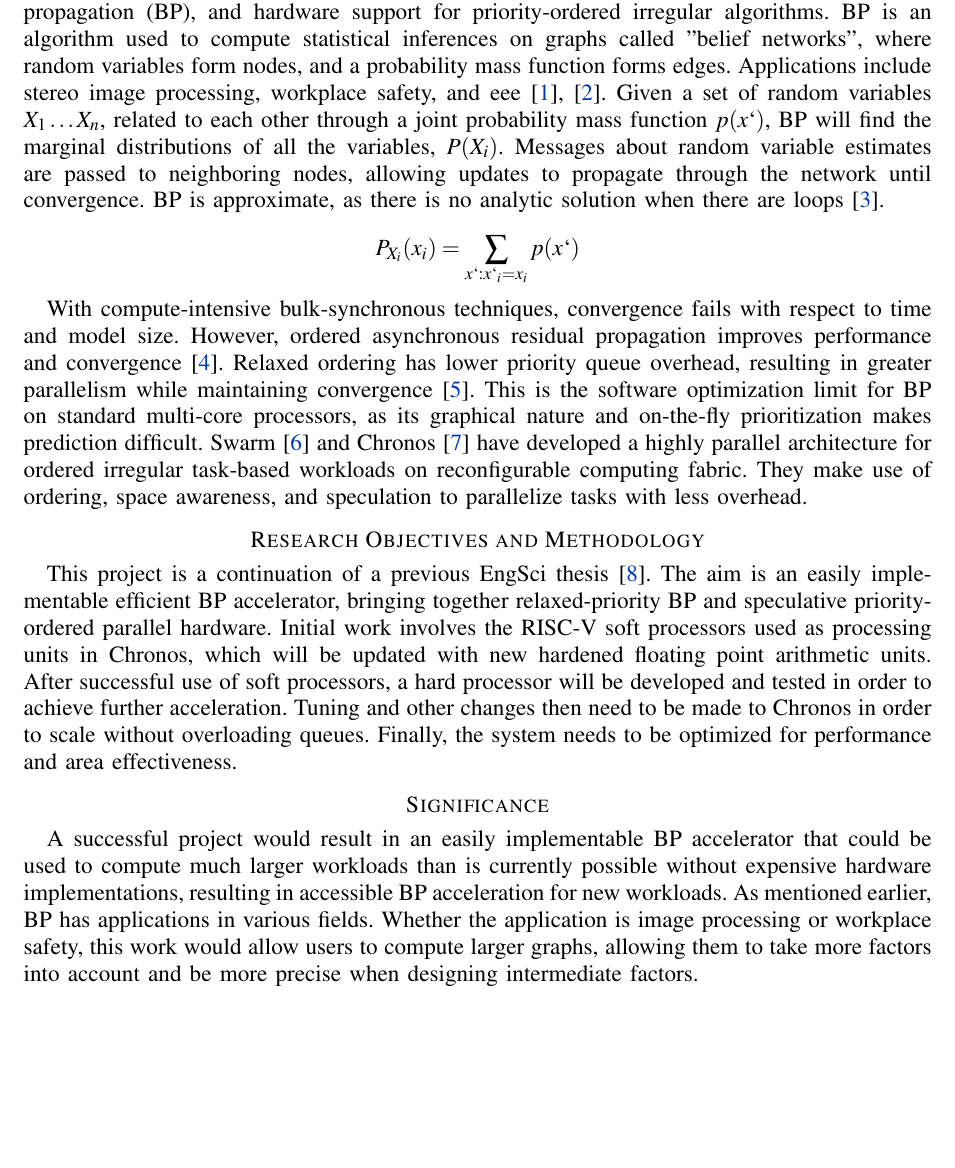
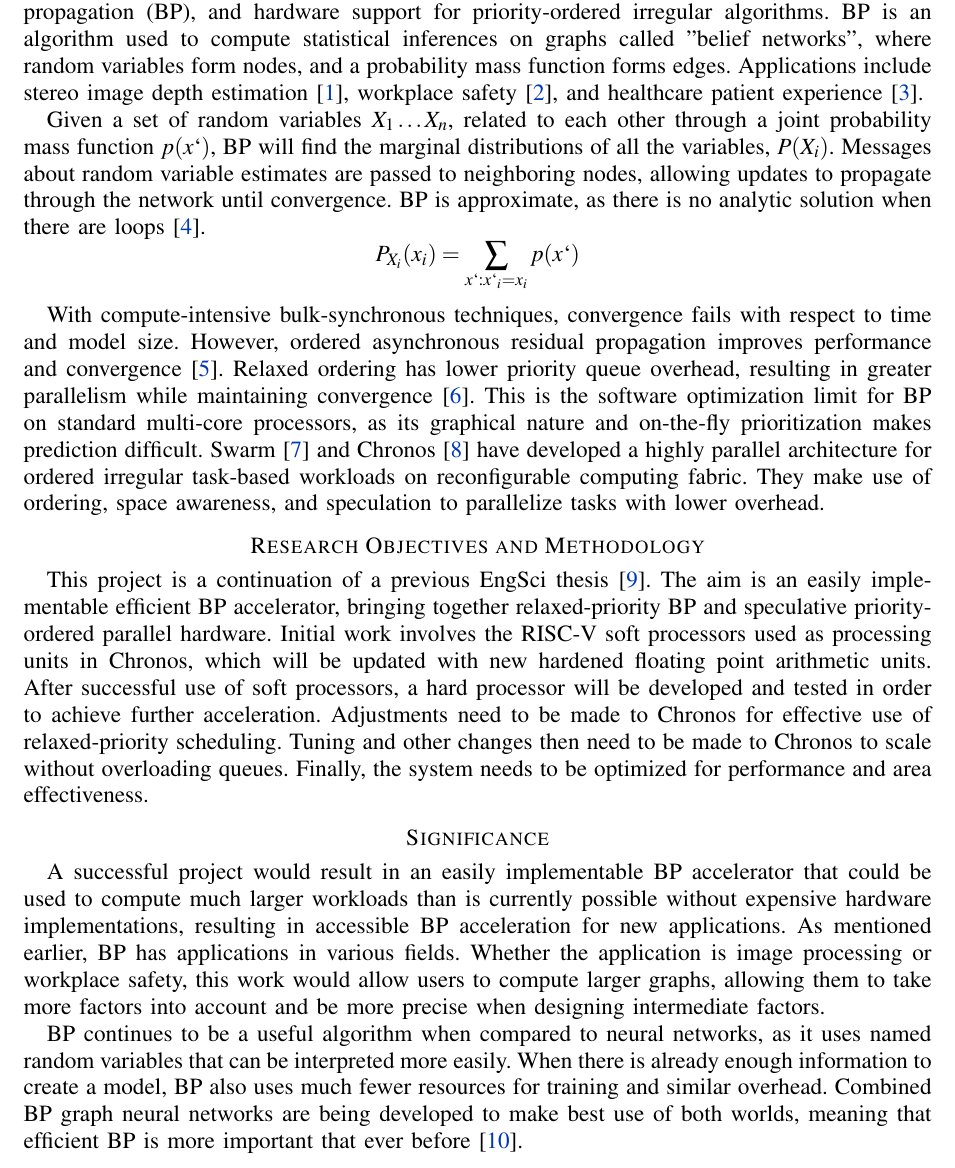
Before and after one commit to balaji-venkatesh/thesis-proposal, a LaTeX thesis (thesis-proposal.tex, which reads content.tex): part of page 1 of 2, cut so that both start at the same text, the shorter picture padded with empty space. Compiled offline with pdfLaTeX; a missing font is replaced by an installed copy or a similar font; a LaTeX package or settings file that is missing is left out.

Commit message:
complete!

```diff
--- a/content.tex
+++ b/content.tex
@@ -1,14 +1,16 @@
-This project is the convergence of two directions -- innovations in relaxed-priority belief propagation (BP), and hardware support for priority-ordered irregular algorithms. BP is an algorithm used to compute statistical inferences on graphs called "belief networks", where random variables form nodes, and a probability mass function forms edges. Applications include stereo image processing, workplace safety, and eee~\cite{Yan_Yang_Yang_Zhao_2023, Chen_McCabe_Hyatt_2017}. Given a set of random variables ${X_1 \ldots X_n}$, related to each other through a joint probability mass function $p(x`)$, BP will find the marginal distributions of all the variables, $P(X_i)$. Messages about random variable estimates are passed to neighboring nodes, allowing updates to propagate through the network until convergence. BP is approximate, as there is no analytic solution when there are loops \cite{Bishop_2006}.
+This project is the convergence of two directions -- innovations in relaxed-priority belief propagation (BP), and hardware support for priority-ordered irregular algorithms. BP is an algorithm used to compute statistical inferences on graphs called "belief networks", where random variables form nodes, and a probability mass function forms edges. Applications include stereo image depth estimation~\cite{Yan_Yang_Yang_Zhao_2023}, workplace safety~\cite{Chen_McCabe_Hyatt_2017}, and healthcare patient experience~\cite{Al_Nuairi_Simsekler_Qazi_Sleptchenko_2023}.
 
+Given a set of random variables ${X_1 \ldots X_n}$, related to each other through a joint probability mass function $p(x`)$, BP will find the marginal distributions of all the variables, $P(X_i)$. Messages about random variable estimates are passed to neighboring nodes, allowing updates to propagate through the network until convergence. BP is approximate, as there is no analytic solution when there are loops \cite{Bishop_2006}.
 \[ P_{X_i}(x_i) = \sum_{x`:x`_i=x_i} p(x`) \]
 
-With compute-intensive bulk-synchronous techniques, convergence fails with respect to time and model size. However, ordered asynchronous residual propagation improves performance and convergence~\cite{Elidan_McGraw_Koller_2012}. Relaxed ordering has lower priority queue overhead, resulting in greater parallelism while maintaining convergence~\cite{Aksenov_Alistarh_Korhonen_2021}. This is the software optimization limit for BP on standard multi-core processors, as its graphical nature and on-the-fly prioritization makes prediction difficult. Swarm~\cite{Jeffrey_2019} and Chronos~\cite{Abeydeera_Sanchez_2020} have
-developed a highly parallel architecture for ordered irregular task-based workloads on reconfigurable computing fabric. They make use of ordering, space awareness, and speculation to parallelize tasks with less overhead.
+With compute-intensive bulk-synchronous techniques, convergence fails with respect to time and model size. However, ordered asynchronous residual propagation improves performance and convergence~\cite{Elidan_McGraw_Koller_2012}. Relaxed ordering has lower priority queue overhead, resulting in greater parallelism while maintaining convergence~\cite{Aksenov_Alistarh_Korhonen_2021}. This is the software optimization limit for BP on standard multi-core processors, as its graphical nature and on-the-fly prioritization makes prediction difficult. Swarm~\cite{Jeffrey_2019} and Chronos~\cite{Abeydeera_Sanchez_2020} have developed a highly parallel architecture for ordered irregular task-based workloads on reconfigurable computing fabric. They make use of ordering, space awareness, and speculation to parallelize tasks with lower overhead.
 
 \section*{Research Objectives and Methodology}
 
-This project is a continuation of a previous EngSci thesis~\cite{Han_2023}. The aim is an easily implementable efficient BP accelerator, bringing together relaxed-priority BP and speculative priority-ordered parallel hardware. Initial work involves the RISC-V soft processors used as processing units in Chronos, which will be updated with new hardened floating point arithmetic units. After successful use of soft processors, a hard processor will be developed and tested in order to achieve further acceleration. Tuning and other changes then need to be made to Chronos in order to scale without overloading queues. Finally, the system needs to be optimized for performance and area effectiveness.
+This project is a continuation of a previous EngSci thesis~\cite{Han_2023}. The aim is an easily implementable efficient BP accelerator, bringing together relaxed-priority BP and speculative priority-ordered parallel hardware. Initial work involves the RISC-V soft processors used as processing units in Chronos, which will be updated with new hardened floating point arithmetic units. After successful use of soft processors, a hard processor will be developed and tested in order to achieve further acceleration. Adjustments need to be made to Chronos for effective use of relaxed-priority scheduling. Tuning and other changes then need to be made to Chronos to scale without overloading queues. Finally, the system needs to be optimized for performance and area effectiveness.
 
 \section*{Significance}
 
-A successful project would result in an easily implementable BP accelerator that could be used to compute much larger workloads than is currently possible without expensive hardware implementations, resulting in accessible BP acceleration for new workloads. As mentioned earlier, BP has applications in various fields. Whether the application is image processing or workplace safety, this work would allow users to compute larger graphs, allowing them to take more factors into account and be more precise when designing intermediate factors.
+A successful project would result in an easily implementable BP accelerator that could be used to compute much larger workloads than is currently possible without expensive hardware implementations, resulting in accessible BP acceleration for new applications. As mentioned earlier, BP has applications in various fields. Whether the application is image processing or workplace safety, this work would allow users to compute larger graphs, allowing them to take more factors into account and be more precise when designing intermediate factors.
+
+BP continues to be a useful algorithm when compared to neural networks, as it uses named random variables that can be interpreted more easily. When there is already enough information to create a model, BP also uses much fewer resources for training and similar overhead. Combined BP graph neural networks are being developed to make best use of both worlds, meaning that efficient BP is more important that ever before \cite{Jia_Baykal_Potluru_Benson_2021}.
```
Also changed, not shown: refs.bib (+2 -0 lines).
